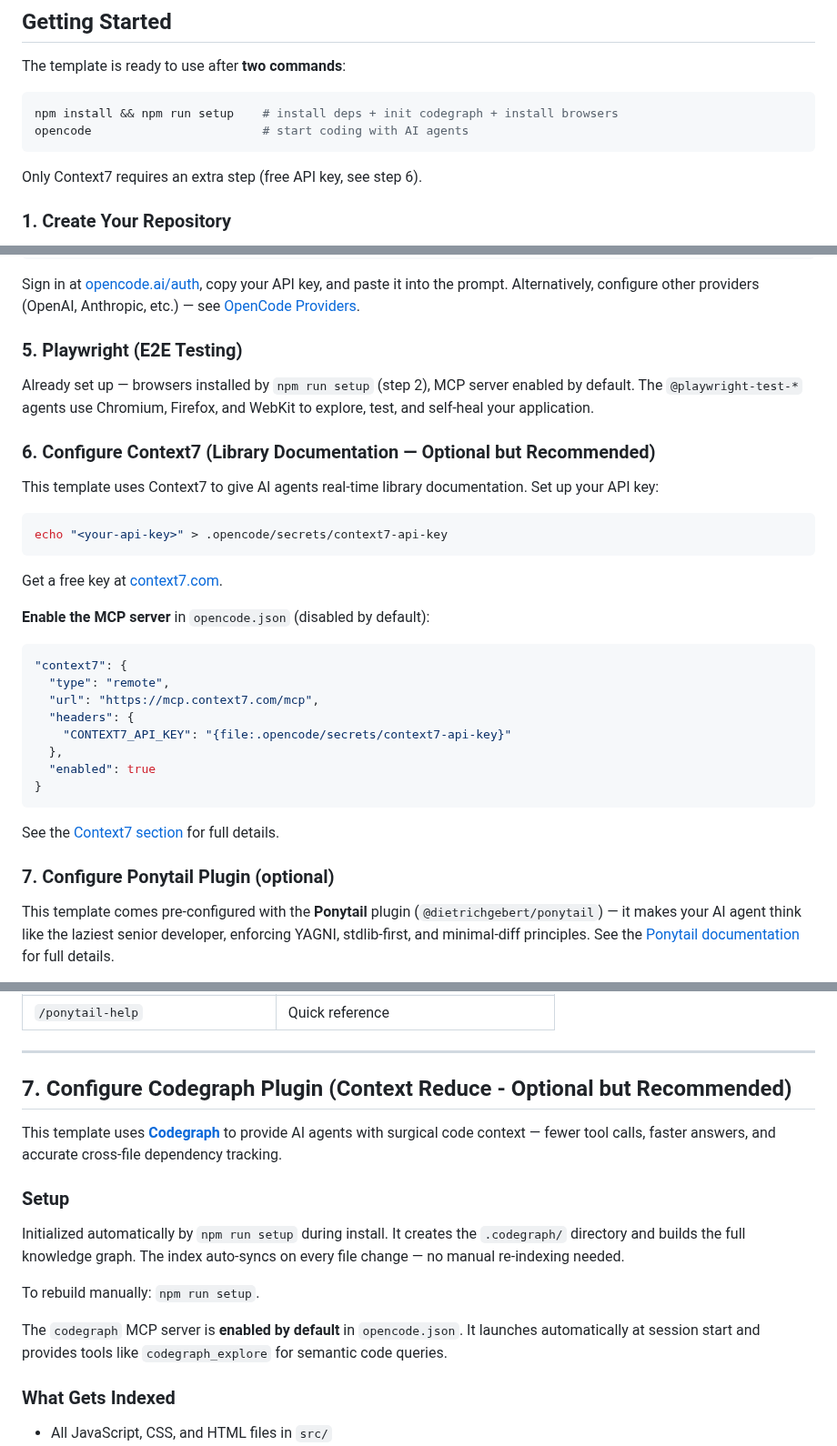
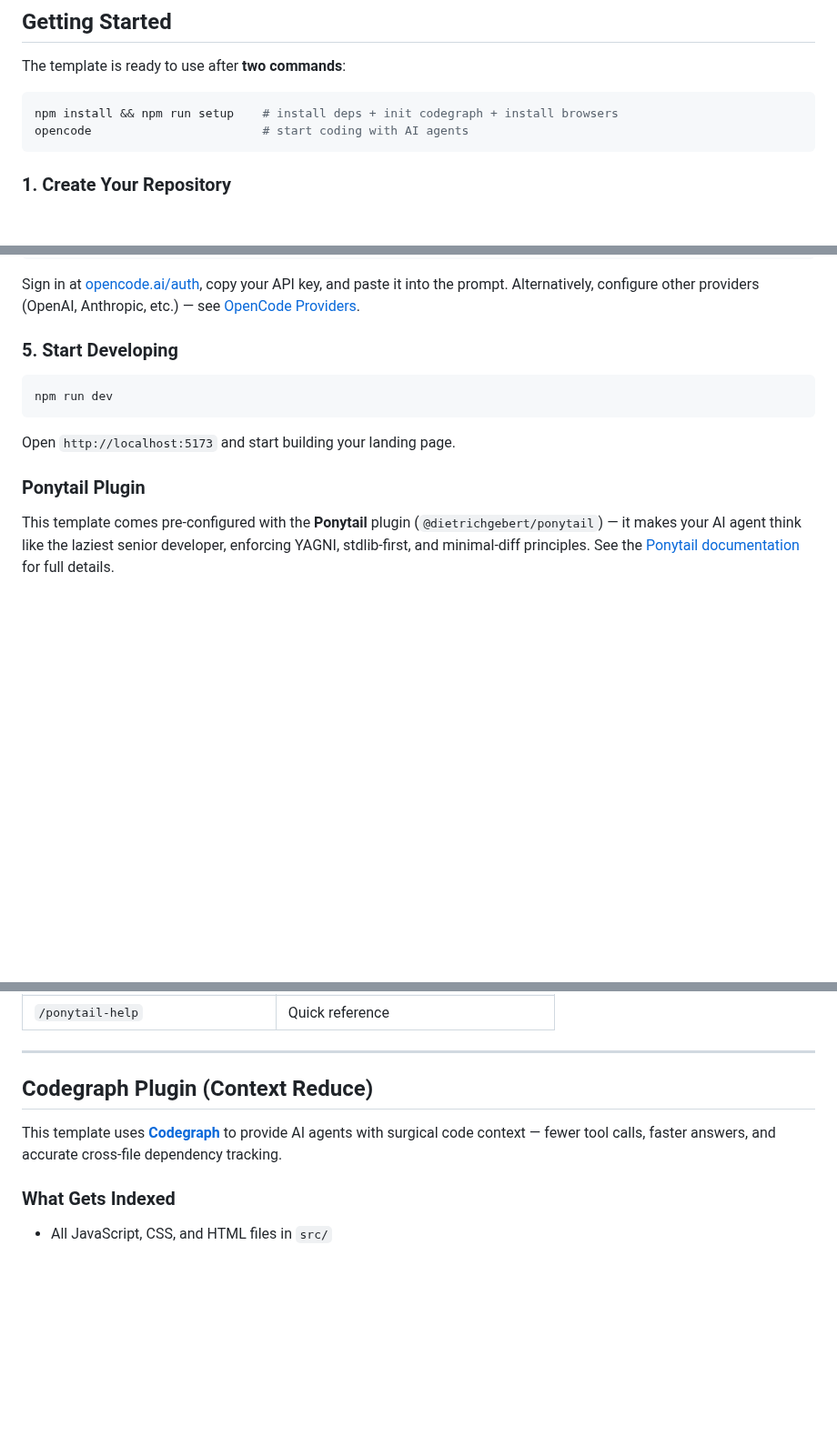
Before and after one commit to KiKDraS/opencode-landing-page-template, a Markdown page: README.md, 3 parts joined by grey strips. Shown at 91% size. Drawn GitHub-style; blank space fills up the shorter version.

````diff
--- a/README.md
+++ b/README.md
@@ -27,8 +27,6 @@ The template is ready to use after **two commands**:
 npm install && npm run setup    # install deps + init codegraph + install browsers
 opencode                        # start coding with AI agents
 ```
-
-Only Context7 requires an extra step (free API key, see step 6).
 
 ### 1. Create Your Repository
 
@@ -67,40 +65,15 @@ paste it into the prompt. Alternatively, configure other providers (OpenAI,
 Anthropic, etc.) — see
 [OpenCode Providers](https://opencode.ai/docs/providers/).
 
-### 5. Playwright (E2E Testing)
-
-Already set up — browsers installed by `npm run setup` (step 2), MCP server
-enabled by default. The `@playwright-test-*` agents use Chromium, Firefox, and
-WebKit to explore, test, and self-heal your application.
-
-### 6. Configure Context7 (Library Documentation — Optional but Recommended)
-
-This template uses Context7 to give AI agents real-time library documentation.
-Set up your API key:
+### 5. Start Developing
 
 ```bash
-echo "<your-api-key>" > .opencode/secrets/context7-api-key
+npm run dev
 ```
 
-Get a free key at [context7.com](https://context7.com).
+Open `http://localhost:5173` and start building your landing page.
 
-**Enable the MCP server** in `opencode.json` (disabled by default):
-
-```json
-"context7": {
-  "type": "remote",
-  "url": "https://mcp.context7.com/mcp",
-  "headers": {
-    "CONTEXT7_API_KEY": "{file:.opencode/secrets/context7-api-key}"
-  },
-  "enabled": true
-}
-```
-
-See the [Context7 section](#context7-mcp-library-documentation) for full
-details.
-
-### 7. Configure Ponytail Plugin (optional)
+### Ponytail Plugin
 
 This template comes pre-configured with the **Ponytail** plugin
 (`@dietrichgebert/ponytail`) — it makes your AI agent think like the laziest
@@ -139,23 +112,11 @@ Or override in-session at any time with `/ponytail [lite|full|ultra|off]`.
 
 ---
 
-## 7. Configure Codegraph Plugin (Context Reduce - Optional but Recommended)
+## Codegraph Plugin (Context Reduce)
 
 This template uses **[Codegraph](https://github.com/colbymchenry/codegraph)** to
 provide AI agents with surgical code context — fewer tool calls, faster answers,
 and accurate cross-file dependency tracking.
-
-### Setup
-
-Initialized automatically by `npm run setup` during install. It creates the
-`.codegraph/` directory and builds the full knowledge graph. The index
-auto-syncs on every file change — no manual re-indexing needed.
-
-To rebuild manually: `npm run setup`.
-
-The `codegraph` MCP server is **enabled by default** in `opencode.json`. It
-launches automatically at session start and provides tools like
-`codegraph_explore` for semantic code queries.
 
 ### What Gets Indexed
 
````
